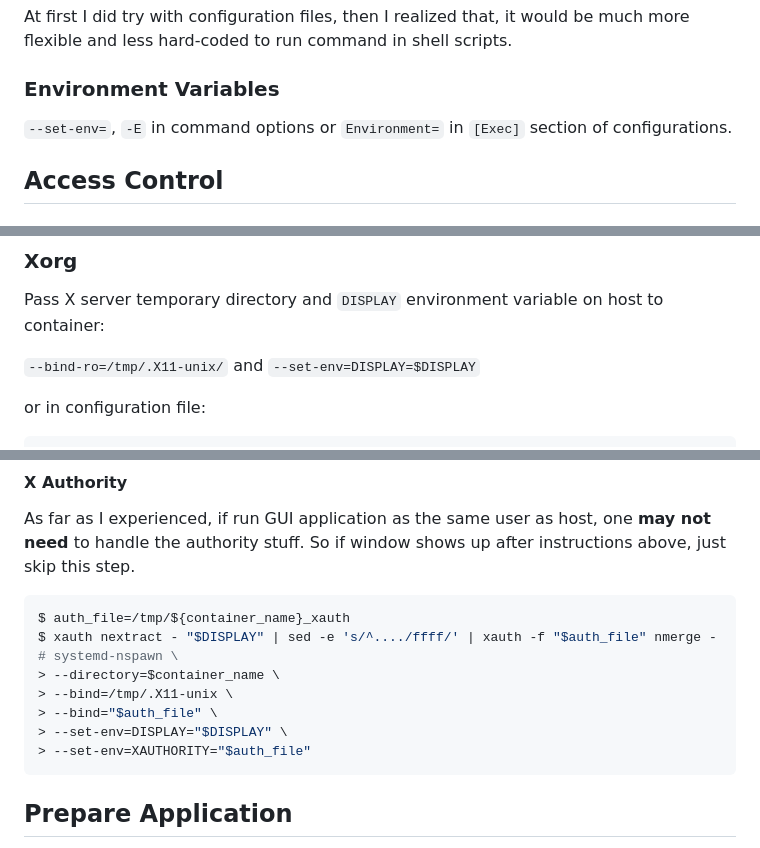
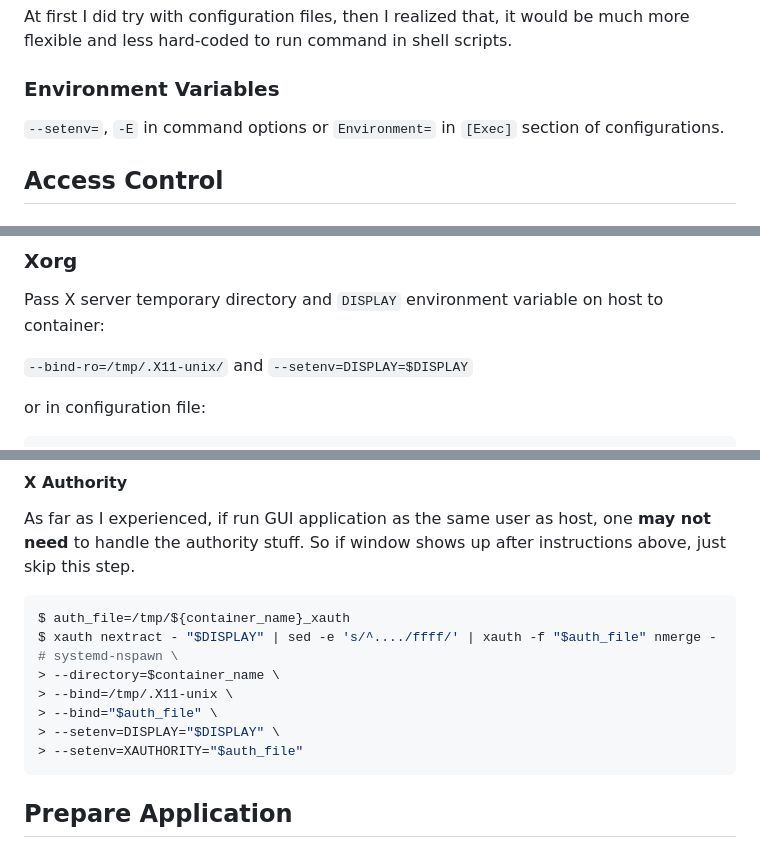
Before and after one commit to liolok/liolok.com, a Markdown page: run-desktop-app-with-systemd-nspawn-container/index.md, 3 parts joined by grey strips. GitHub-like rendering.

Commit message:
fix typos in commandline in Run Desktop App with systemd-nspawn Container (#12)
systemd-nspawn accepts `--setenv` instead of `--set-env`: https://www.freedesktop.org/software/systemd/man/latest/systemd-nspawn.html#-E%20NAME%5B=VALUE%5D

````diff
--- a/run-desktop-app-with-systemd-nspawn-container/index.md
+++ b/run-desktop-app-with-systemd-nspawn-container/index.md
@@ -87,7 +87,7 @@ it would be much more flexible and less hard-coded to run command in shell scrip
 
 ### Environment Variables
 
-`--set-env=`, `-E` in command options or `Environment=` in `[Exec]` section of configurations.
+`--setenv=`, `-E` in command options or `Environment=` in `[Exec]` section of configurations.
 
 ## Access Control
 
@@ -179,7 +179,7 @@ For example, my AMD graphic card and joysticks:
 
 Pass X server temporary directory and `DISPLAY` environment variable on host to container:
 
-`--bind-ro=/tmp/.X11-unix/` and `--set-env=DISPLAY=$DISPLAY`
+`--bind-ro=/tmp/.X11-unix/` and `--setenv=DISPLAY=$DISPLAY`
 
 or in configuration file:
 
@@ -206,8 +206,8 @@ $ xauth nextract - "$DISPLAY" | sed -e 's/^..../ffff/' | xauth -f "$auth_file" n
 > --directory=$container_name \
 > --bind=/tmp/.X11-unix \
 > --bind="$auth_file" \
-> --set-env=DISPLAY="$DISPLAY" \
-> --set-env=XAUTHORITY="$auth_file"
+> --setenv=DISPLAY="$DISPLAY" \
+> --setenv=XAUTHORITY="$auth_file"
 ```
 
 ## Prepare Application
````
Also changed, not shown: other parts of run-desktop-app-with-systemd-nspawn-container/index.md (+1 -1 lines).
